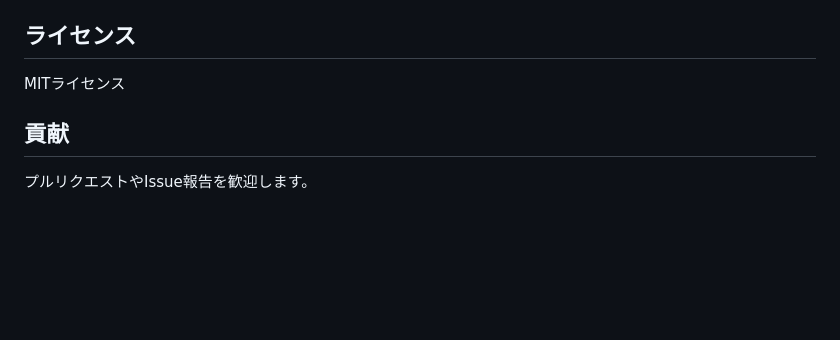
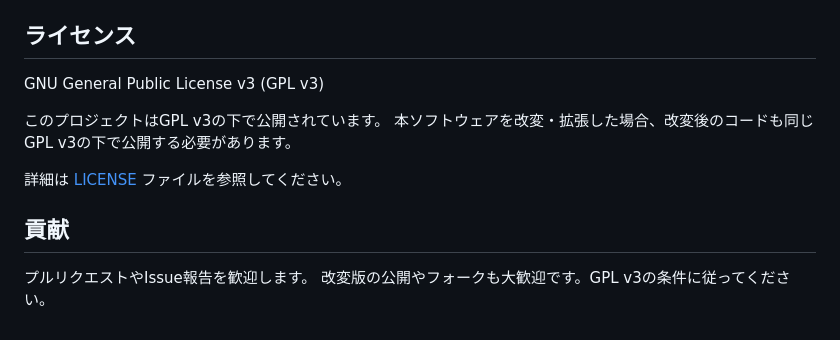
Before and after one commit to shirahaze7/DockerPortManager, a Markdown page: README.md, the part around the change. Rendered like a GitHub page; blank space fills up the shorter version.

Commit message:
docs: ライセンスをGPL v3に変更し、README を更新

```diff
--- a/README.md
+++ b/README.md
@@ -139,8 +139,14 @@ docker-dashboard/
 
 ## ライセンス
 
-MITライセンス
+GNU General Public License v3 (GPL v3)
+
+このプロジェクトはGPL v3の下で公開されています。
+本ソフトウェアを改変・拡張した場合、改変後のコードも同じGPL v3の下で公開する必要があります。
+
+詳細は [LICENSE](./LICENSE) ファイルを参照してください。
 
 ## 貢献
 
 プルリクエストやIssue報告を歓迎します。
+改変版の公開やフォークも大歓迎です。GPL v3の条件に従ってください。
```
